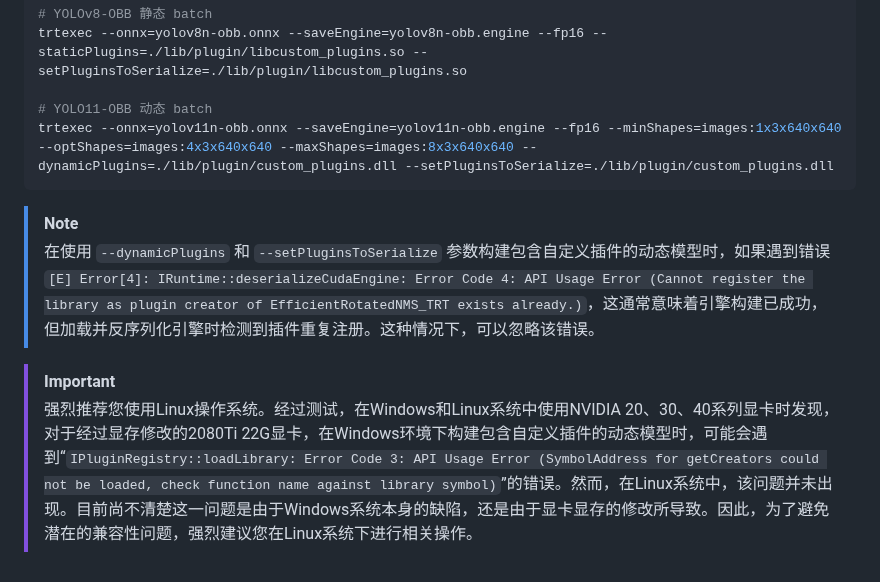
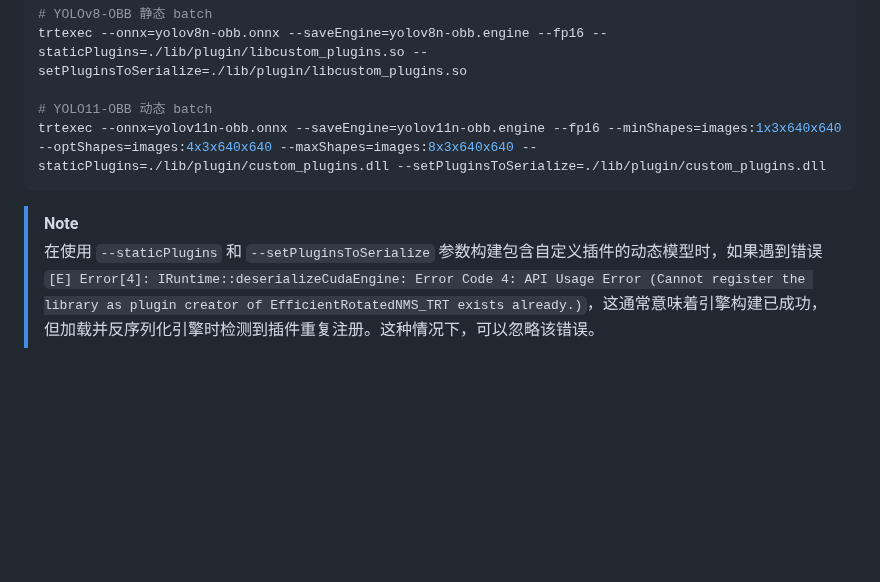
Before and after one commit to laugh12321/TensorRT-YOLO, a Markdown page: docs/cn/model_export.md, the part around the change. GitHub-like rendering; blank space fills up the shorter version.

````diff
--- a/docs/cn/model_export.md
+++ b/docs/cn/model_export.md
@@ -49,11 +49,8 @@ trtexec --onnx=model.onnx --saveEngine=model.engine --minShapes=images:1x3x640x6
 trtexec --onnx=yolov8n-obb.onnx --saveEngine=yolov8n-obb.engine --fp16 --staticPlugins=./lib/plugin/libcustom_plugins.so --setPluginsToSerialize=./lib/plugin/libcustom_plugins.so
 
 # YOLO11-OBB 动态 batch
-trtexec --onnx=yolov11n-obb.onnx --saveEngine=yolov11n-obb.engine --fp16 --minShapes=images:1x3x640x640 --optShapes=images:4x3x640x640 --maxShapes=images:8x3x640x640 --dynamicPlugins=./lib/plugin/custom_plugins.dll --setPluginsToSerialize=./lib/plugin/custom_plugins.dll
+trtexec --onnx=yolov11n-obb.onnx --saveEngine=yolov11n-obb.engine --fp16 --minShapes=images:1x3x640x640 --optShapes=images:4x3x640x640 --maxShapes=images:8x3x640x640 --staticPlugins=./lib/plugin/custom_plugins.dll --setPluginsToSerialize=./lib/plugin/custom_plugins.dll
 ```
 
 > [!NOTE]
-> 在使用 `--dynamicPlugins` 和 `--setPluginsToSerialize` 参数构建包含自定义插件的动态模型时，如果遇到错误 `[E] Error[4]: IRuntime::deserializeCudaEngine: Error Code 4: API Usage Error (Cannot register the library as plugin creator of EfficientRotatedNMS_TRT exists already.)`，这通常意味着引擎构建已成功，但加载并反序列化引擎时检测到插件重复注册。这种情况下，可以忽略该错误。
-
-> [!IMPORTANT]
-> 强烈推荐您使用Linux操作系统。经过测试，在Windows和Linux系统中使用NVIDIA 20、30、40系列显卡时发现，对于经过显存修改的2080Ti 22G显卡，在Windows环境下构建包含自定义插件的动态模型时，可能会遇到“`IPluginRegistry::loadLibrary: Error Code 3: API Usage Error (SymbolAddress for getCreators could not be loaded, check function name against library symbol)`”的错误。然而，在Linux系统中，该问题并未出现。目前尚不清楚这一问题是由于Windows系统本身的缺陷，还是由于显卡显存的修改所导致。因此，为了避免潜在的兼容性问题，强烈建议您在Linux系统下进行相关操作。
+> 在使用 `--staticPlugins` 和 `--setPluginsToSerialize` 参数构建包含自定义插件的动态模型时，如果遇到错误 `[E] Error[4]: IRuntime::deserializeCudaEngine: Error Code 4: API Usage Error (Cannot register the library as plugin creator of EfficientRotatedNMS_TRT exists already.)`，这通常意味着引擎构建已成功，但加载并反序列化引擎时检测到插件重复注册。这种情况下，可以忽略该错误。
````
Also changed, not shown: docs/en/model_export.md (+2 -5 lines).
